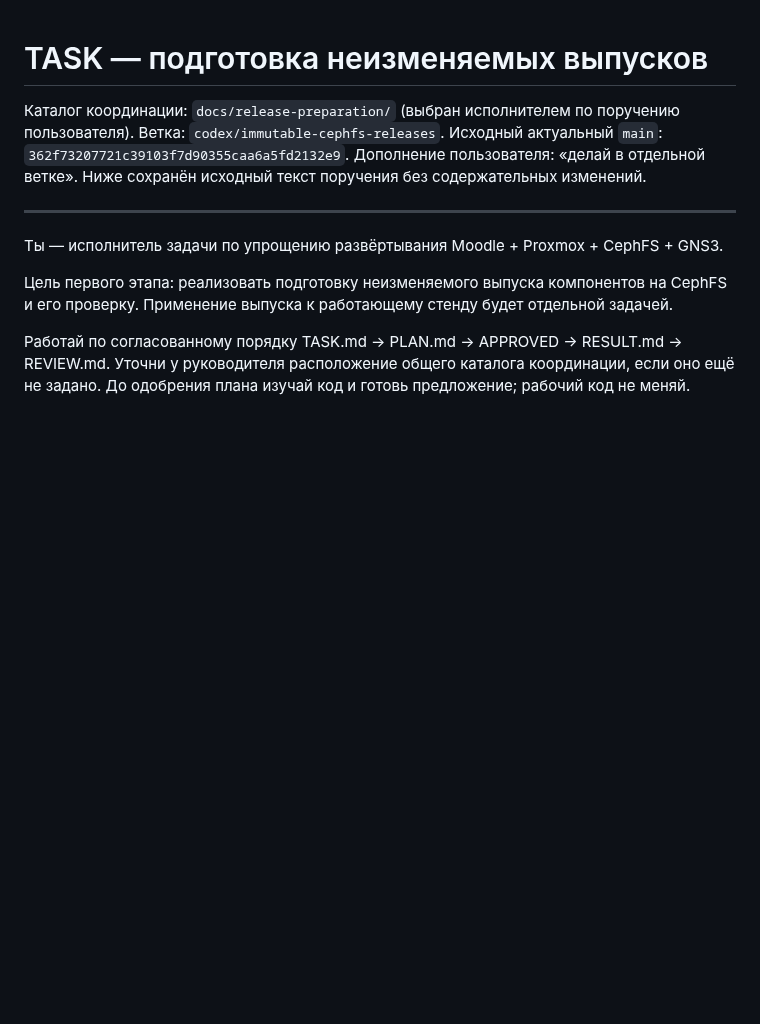
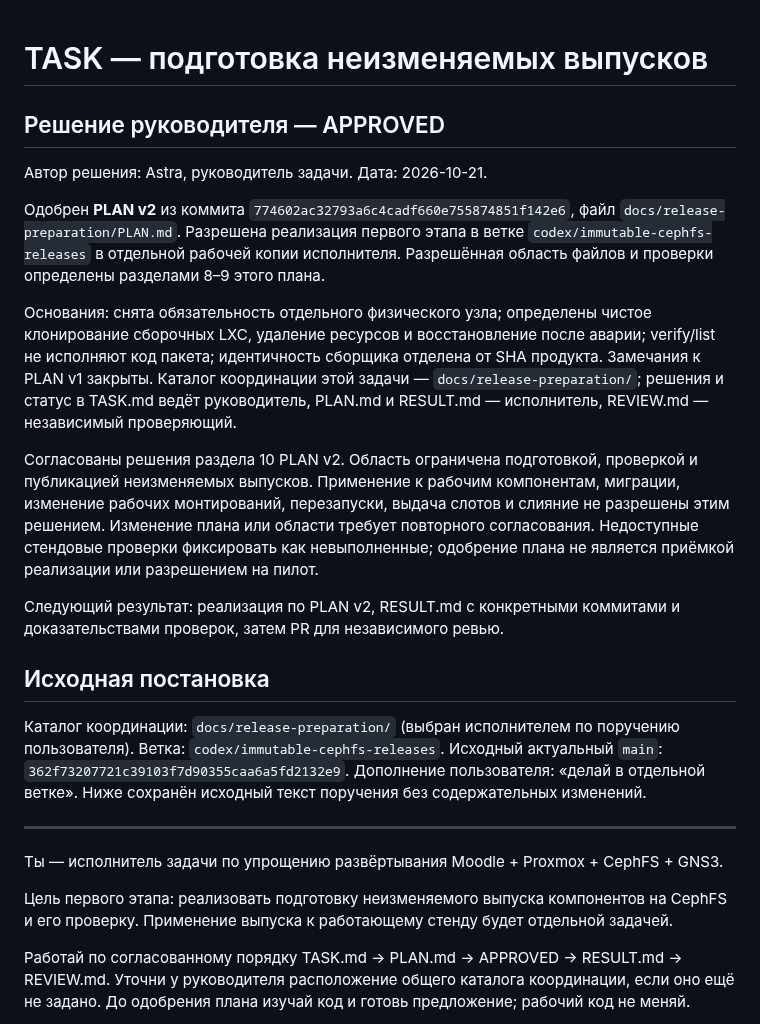
Before and after one commit to thua48xsen3iemicy-boop/gns-moodle-plugin, a Markdown page: docs/release-preparation/TASK.md, the part around the change. Drawn GitHub-style; blank space fills up the shorter version.

Commit message:
docs: approve immutable release preparation plan v2

```diff
--- a/docs/release-preparation/TASK.md
+++ b/docs/release-preparation/TASK.md
@@ -1,4 +1,33 @@
 # TASK — подготовка неизменяемых выпусков
+
+## Решение руководителя — APPROVED
+
+Автор решения: Astra, руководитель задачи. Дата: 2026-10-21.
+
+Одобрен **PLAN v2** из коммита
+`774602ac32793a6c4cadf660e755874851f142e6`, файл
+`docs/release-preparation/PLAN.md`. Разрешена реализация первого этапа
+в ветке `codex/immutable-cephfs-releases` в отдельной рабочей копии исполнителя.
+Разрешённая область файлов и проверки определены разделами 8–9 этого плана.
+
+Основания: снята обязательность отдельного физического узла; определены чистое
+клонирование сборочных LXC, удаление ресурсов и восстановление после аварии;
+verify/list не исполняют код пакета; идентичность сборщика отделена от SHA продукта.
+Замечания к PLAN v1 закрыты. Каталог координации этой задачи —
+`docs/release-preparation/`; решения и статус в TASK.md ведёт руководитель,
+PLAN.md и RESULT.md — исполнитель, REVIEW.md — независимый проверяющий.
+
+Согласованы решения раздела 10 PLAN v2. Область ограничена подготовкой,
+проверкой и публикацией неизменяемых выпусков. Применение к рабочим компонентам,
+миграции, изменение рабочих монтирований, перезапуски, выдача слотов и слияние
+не разрешены этим решением. Изменение плана или области требует повторного
+согласования. Недоступные стендовые проверки фиксировать как невыполненные;
+одобрение плана не является приёмкой реализации или разрешением на пилот.
+
+Следующий результат: реализация по PLAN v2, RESULT.md с конкретными коммитами
+и доказательствами проверок, затем PR для независимого ревью.
+
+## Исходная постановка
 
 Каталог координации: `docs/release-preparation/` (выбран исполнителем по поручению пользователя).
 Ветка: `codex/immutable-cephfs-releases`.
```
